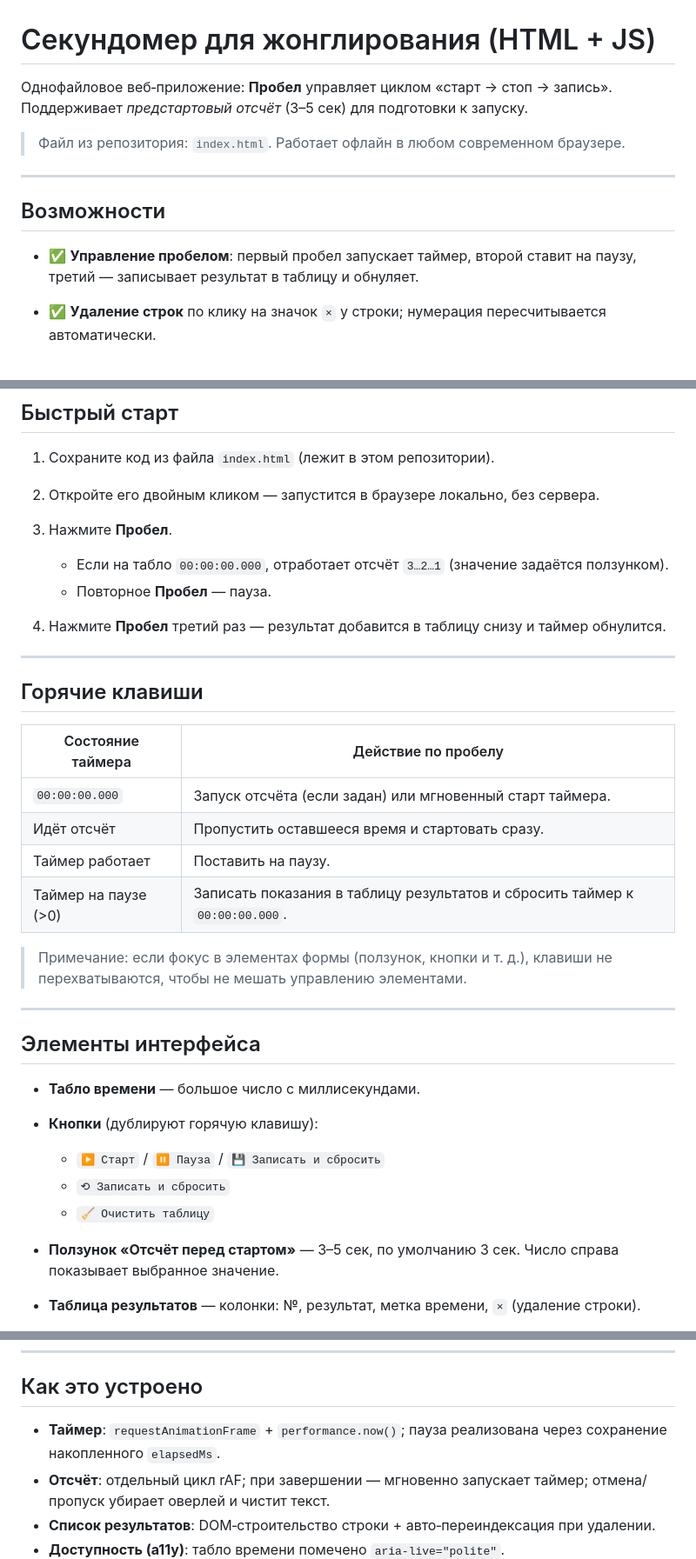
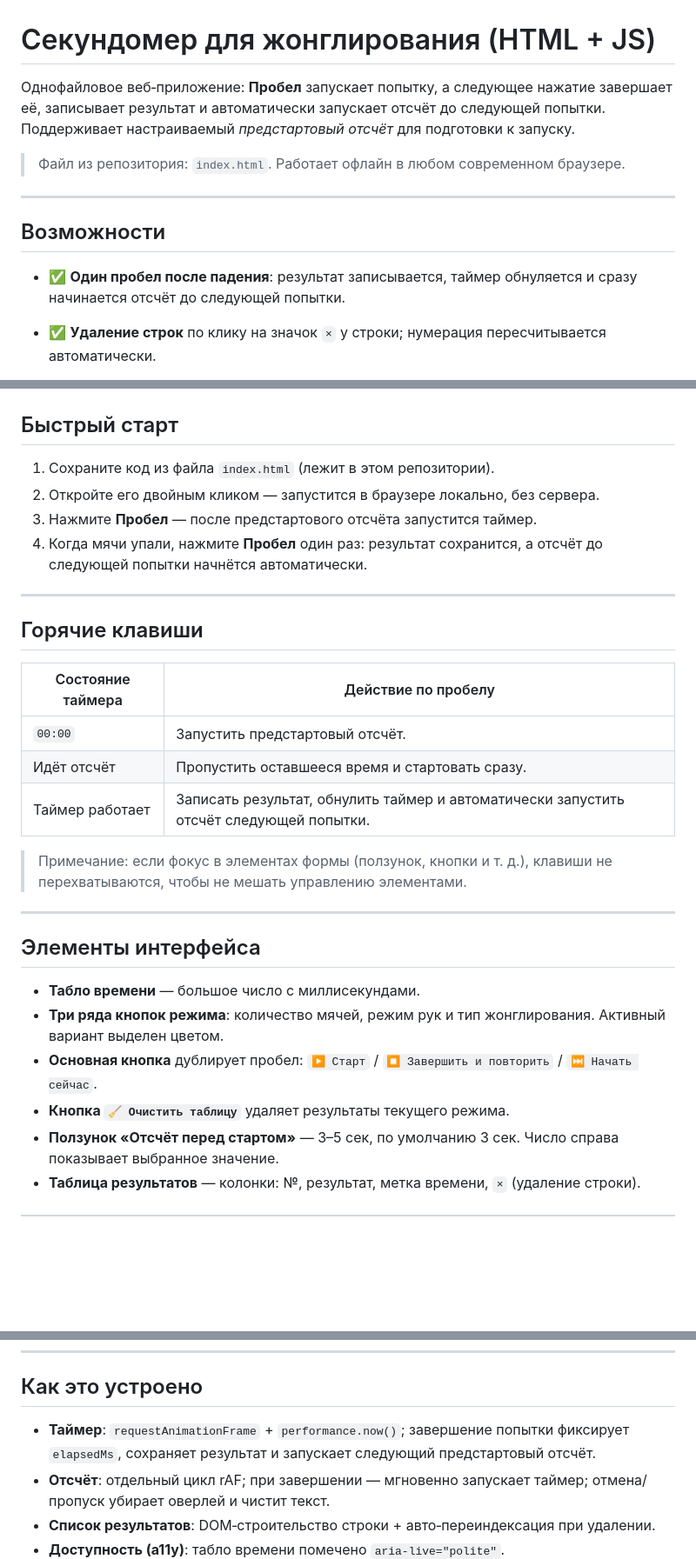
Before and after one commit to j-zhrv/juggling-practice-stopwatch, a Markdown page: README.md, 3 parts joined by grey strips. Shown at 87% size. Drawn GitHub-style; blank space fills up the shorter version.

Commit message:
Document one-press attempt cycle

```diff
--- a/README.md
+++ b/README.md
@@ -1,6 +1,6 @@
 # Секундомер для жонглирования (HTML + JS)
 
-Однофайловое веб‑приложение: **Пробел** управляет циклом «старт → стоп → запись». Поддерживает *предстартовый отсчёт* (3–5 сек) для подготовки к запуску.
+Однофайловое веб‑приложение: **Пробел** запускает попытку, а следующее нажатие завершает её, записывает результат и автоматически запускает отсчёт до следующей попытки. Поддерживает настраиваемый *предстартовый отсчёт* для подготовки к запуску.
 
 > Файл из репозитория: `index.html`. Работает офлайн в любом современном браузере.
 
@@ -8,7 +8,7 @@
 
 ## Возможности
 
-* ✅ **Управление пробелом**: первый пробел запускает таймер, второй ставит на паузу, третий — записывает результат в таблицу и обнуляет.
+* ✅ **Один пробел после падения**: результат записывается, таймер обнуляется и сразу начинается отсчёт до следующей попытки.
 * ✅ **Удаление строк** по клику на значок `×` у строки; нумерация пересчитывается автоматически.
 * ✅ **Предстартовый отсчёт** (3–5 сек) — включается при первом нажатии *Space*, когда таймер на `00:00:00.000`.
 
@@ -23,22 +23,18 @@
 
 1. Сохраните код из файла `index.html` (лежит в этом репозитории).
 2. Откройте его двойным кликом — запустится в браузере локально, без сервера.
-3. Нажмите **Пробел**.
-
-   * Если на табло `00:00:00.000`, отработает отсчёт `3…2…1` (значение задаётся ползунком).
-   * Повторное **Пробел** — пауза.
-4. Нажмите **Пробел** третий раз — результат добавится в таблицу снизу и таймер обнулится.
+3. Нажмите **Пробел** — после предстартового отсчёта запустится таймер.
+4. Когда мячи упали, нажмите **Пробел** один раз: результат сохранится, а отсчёт до следующей попытки начнётся автоматически.
 
 ---
 
 ## Горячие клавиши
 
-| Состояние таймера    | Действие по пробелу                                                                 |
-| -------------------- | ------------------------------------------------------------------------------------ |
-| `00:00:00.000`       | Запуск отсчёта (если задан) или мгновенный старт таймера.                           |
-| Идёт отсчёт          | Пропустить оставшееся время и стартовать сразу.                                     |
-| Таймер работает      | Поставить на паузу.                                                                  |
-| Таймер на паузе (>0) | Записать показания в таблицу результатов и сбросить таймер к `00:00:00.000`.        |
+| Состояние таймера | Действие по пробелу |
+| --- | --- |
+| `00:00` | Запустить предстартовый отсчёт. |
+| Идёт отсчёт | Пропустить оставшееся время и стартовать сразу. |
+| Таймер работает | Записать результат, обнулить таймер и автоматически запустить отсчёт следующей попытки. |
 
 > Примечание: если фокус в элементах формы (ползунок, кнопки и т. д.), клавиши не перехватываются, чтобы не мешать управлению элементами.
 
@@ -47,11 +43,9 @@
 ## Элементы интерфейса
 
 * **Табло времени** — большое число с миллисекундами.
-* **Кнопки** (дублируют горячую клавишу):
-
-  * `▶️ Старт` / `⏸ Пауза` / `💾 Записать и сбросить`
-  * `⟲ Записать и сбросить`
-  * `🧹 Очистить таблицу`
+* **Три ряда кнопок режима**: количество мячей, режим рук и тип жонглирования. Активный вариант выделен цветом.
+* **Основная кнопка** дублирует пробел: `▶️ Старт` / `⏹ Завершить и повторить` / `⏭ Начать сейчас`.
+* **Кнопка `🧹 Очистить таблицу`** удаляет результаты текущего режима.
 * **Ползунок «Отсчёт перед стартом»** — 3–5 сек, по умолчанию 3 сек. Число справа показывает выбранное значение.
 * **Таблица результатов** — колонки: №, результат, метка времени, `×` (удаление строки).
 
@@ -74,7 +68,7 @@
 
 ## Как это устроено
 
-* **Таймер**: `requestAnimationFrame` + `performance.now()`; пауза реализована через сохранение накопленного `elapsedMs`.
+* **Таймер**: `requestAnimationFrame` + `performance.now()`; завершение попытки фиксирует `elapsedMs`, сохраняет результат и запускает следующий предстартовый отсчёт.
 * **Отсчёт**: отдельный цикл rAF; при завершении — мгновенно запускает таймер; отмена/пропуск убирает оверлей и чистит текст.
 * **Список результатов**: DOM‑строительство строки + авто‑переиндексация при удалении.
 * **Доступность (a11y)**: табло времени помечено `aria-live="polite"`.
```
